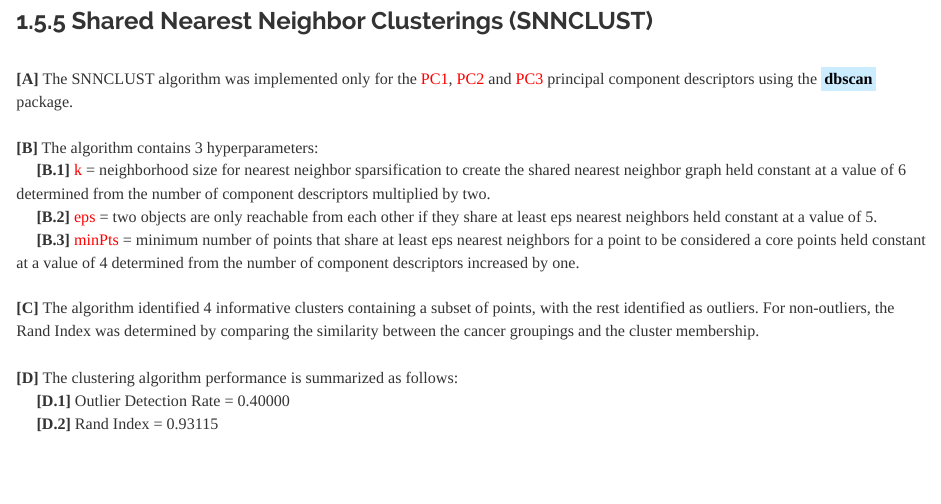
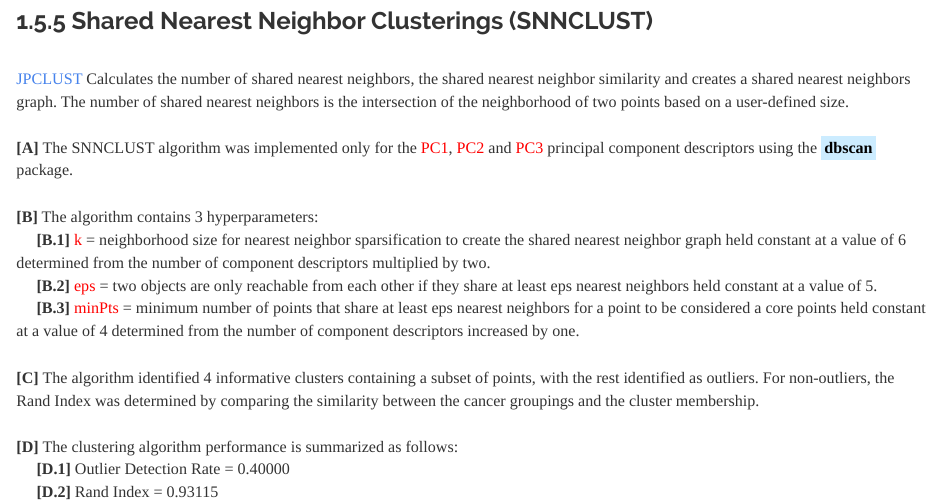
Before and after one commit to JohnPaulinePineda/Portfolio_Project_25, an R Markdown document (docs/index.Rmd): the page in a window 1100 px wide, from 12620 px down. Rendered offline with R 4.5, knitr and Pandoc, with nearby package versions; some code elsewhere in the file could not run offline; a font, style sheet, LaTeX package, included part or bibliography that could not be used is replaced or left out; long lines of code are wrapped.

Commit message:
Formulated the HTML and RMD files
Formulated the HTML and RMD files

```diff
--- a/docs/index.Rmd
+++ b/docs/index.Rmd
@@ -1006,6 +1006,8 @@ splom(~CA_JPCLUST_Summary[,sapply(CA_JPCLUST_Summary, is.numeric)],
 
 ###  1.5.5 Shared Nearest Neighbor Clusterings (SNNCLUST)
 |
+| [JPCLUST](https://ieeexplore.ieee.org/document/1672233) Calculates the number of shared nearest neighbors, the shared nearest neighbor similarity and creates a shared nearest neighbors graph. The number of shared nearest neighbors is the intersection of the neighborhood of two points based on a user-defined size.
+|
 | **[A]** The SNNCLUST algorithm was implemented only for the <span style="color: #FF0000">PC1</span>, <span style="color: #FF0000">PC2</span> and <span style="color: #FF0000">PC3</span> principal component descriptors using the <mark style="background-color: #CCECFF">**dbscan**</mark> package.
 |
 | **[B]** The algorithm contains 3 hyperparameters:
```
